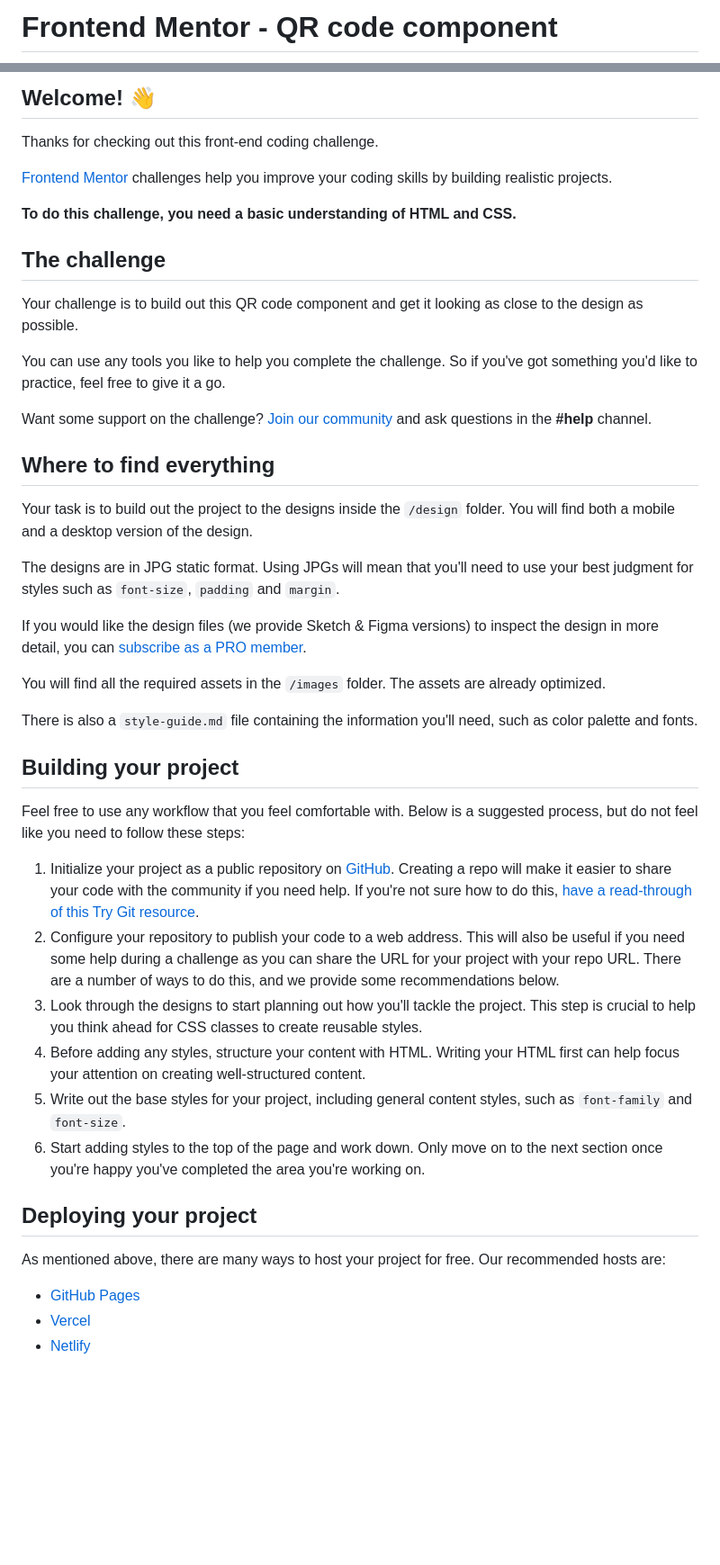
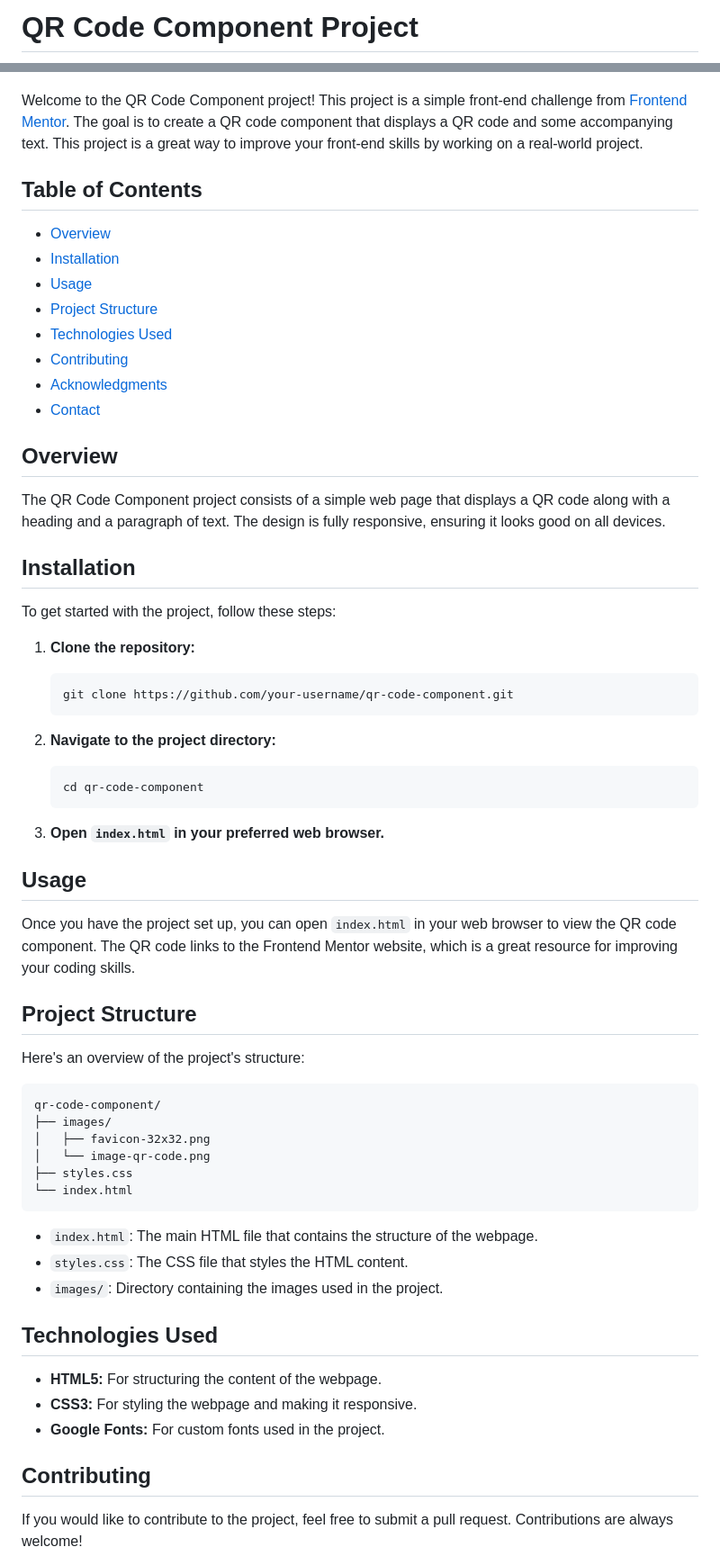
Before and after one commit to Terafora/QR-Code-Component, a Markdown page: README.md, 2 parts joined by grey strips. Shown: that part at 90% size. GitHub-like rendering; blank space fills up the shorter version.

````diff
--- a/README.md
+++ b/README.md
@@ -1,2 +1,2 @@
-# Frontend Mentor - QR code component
+# QR Code Component Project
 
@@ -4,48 +4,65 @@
 
-## Welcome! 👋
 
-Thanks for checking out this front-end coding challenge.
+Welcome to the QR Code Component project! This project is a simple front-end challenge from [Frontend Mentor](https://www.frontendmentor.io). The goal is to create a QR code component that displays a QR code and some accompanying text. This project is a great way to improve your front-end skills by working on a real-world project.
 
-[Frontend Mentor](https://www.frontendmentor.io) challenges help you improve your coding skills by building realistic projects.
+## Table of Contents
+- [Overview](#overview)
+- [Installation](#installation)
+- [Usage](#usage)
+- [Project Structure](#project-structure)
+- [Technologies Used](#technologies-used)
+- [Contributing](#contributing)
+- [Acknowledgments](#acknowledgments)
+- [Contact](#contact)
 
-**To do this challenge, you need a basic understanding of HTML and CSS.**
+## Overview
 
-## The challenge
+The QR Code Component project consists of a simple web page that displays a QR code along with a heading and a paragraph of text. The design is fully responsive, ensuring it looks good on all devices.
 
-Your challenge is to build out this QR code component and get it looking as close to the design as possible.
+## Installation
 
-You can use any tools you like to help you complete the challenge. So if you've got something you'd like to practice, feel free to give it a go.
+To get started with the project, follow these steps:
 
-Want some support on the challenge? [Join our community](https://www.frontendmentor.io/community) and ask questions in the **#help** channel.
+1. **Clone the repository:**
+    ```bash
+    git clone https://github.com/your-username/qr-code-component.git
+    ```
 
-## Where to find everything
+2. **Navigate to the project directory:**
+    ```bash
+    cd qr-code-component
+    ```
 
-Your task is to build out the project to the designs inside the `/design` folder. You will find both a mobile and a desktop version of the design.
+3. **Open `index.html` in your preferred web browser.**
 
-The designs are in JPG static format. Using JPGs will mean that you'll need to use your best judgment for styles such as `font-size`, `padding` and `margin`.
+## Usage
 
-If you would like the design files (we provide Sketch & Figma versions) to inspect the design in more detail, you can [subscribe as a PRO member](https://www.frontendmentor.io/pro).
+Once you have the project set up, you can open `index.html` in your web browser to view the QR code component. The QR code links to the Frontend Mentor website, which is a great resource for improving your coding skills.
 
-You will find all the required assets in the `/images` folder. The assets are already optimized.
+## Project Structure
 
-There is also a `style-guide.md` file containing the information you'll need, such as color palette and fonts.
+Here's an overview of the project's structure:
 
-## Building your project
+```
+qr-code-component/
+├── images/
+│   ├── favicon-32x32.png
+│   └── image-qr-code.png
+├── styles.css
+└── index.html
+```
 
-Feel free to use any workflow that you feel comfortable with. Below is a suggested process, but do not feel like you need to follow these steps:
+- `index.html`: The main HTML file that contains the structure of the webpage.
+- `styles.css`: The CSS file that styles the HTML content.
+- `images/`: Directory containing the images used in the project.
 
-1. Initialize your project as a public repository on [GitHub](https://github.com/). Creating a repo will make it easier to share your code with the community if you need help. If you're not sure how to do this, [have a read-through of this Try Git resource](https://try.github.io/).
-2. Configure your repository to publish your code to a web address. This will also be useful if you need some help during a challenge as you can share the URL for your project with your repo URL. There are a number of ways to do this, and we provide some recommendations below.
-3. Look through the designs to start planning out how you'll tackle the project. This step is crucial to help you think ahead for CSS classes to create reusable styles.
-4. Before adding any styles, structure your content with HTML. Writing your HTML first can help focus your attention on creating well-structured content.
-5. Write out the base styles for your project, including general content styles, such as `font-family` and `font-size`.
-6. Start adding styles to the top of the page and work down. Only move on to the next section once you're happy you've completed the area you're working on.
+## Technologies Used
 
-## Deploying your project
+- **HTML5:** For structuring the content of the webpage.
+- **CSS3:** For styling the webpage and making it responsive.
+- **Google Fonts:** For custom fonts used in the project.
 
-As mentioned above, there are many ways to host your project for free. Our recommended hosts are:
+## Contributing
 
-- [GitHub Pages](https://pages.github.com/)
-- [Vercel](https://vercel.com/)
-- [Netlify](https://www.netlify.com/)
+If you would like to contribute to the project, feel free to submit a pull request. Contributions are always welcome!
 
````
Also changed, not shown: other parts of README.md (+23 -31 lines).
